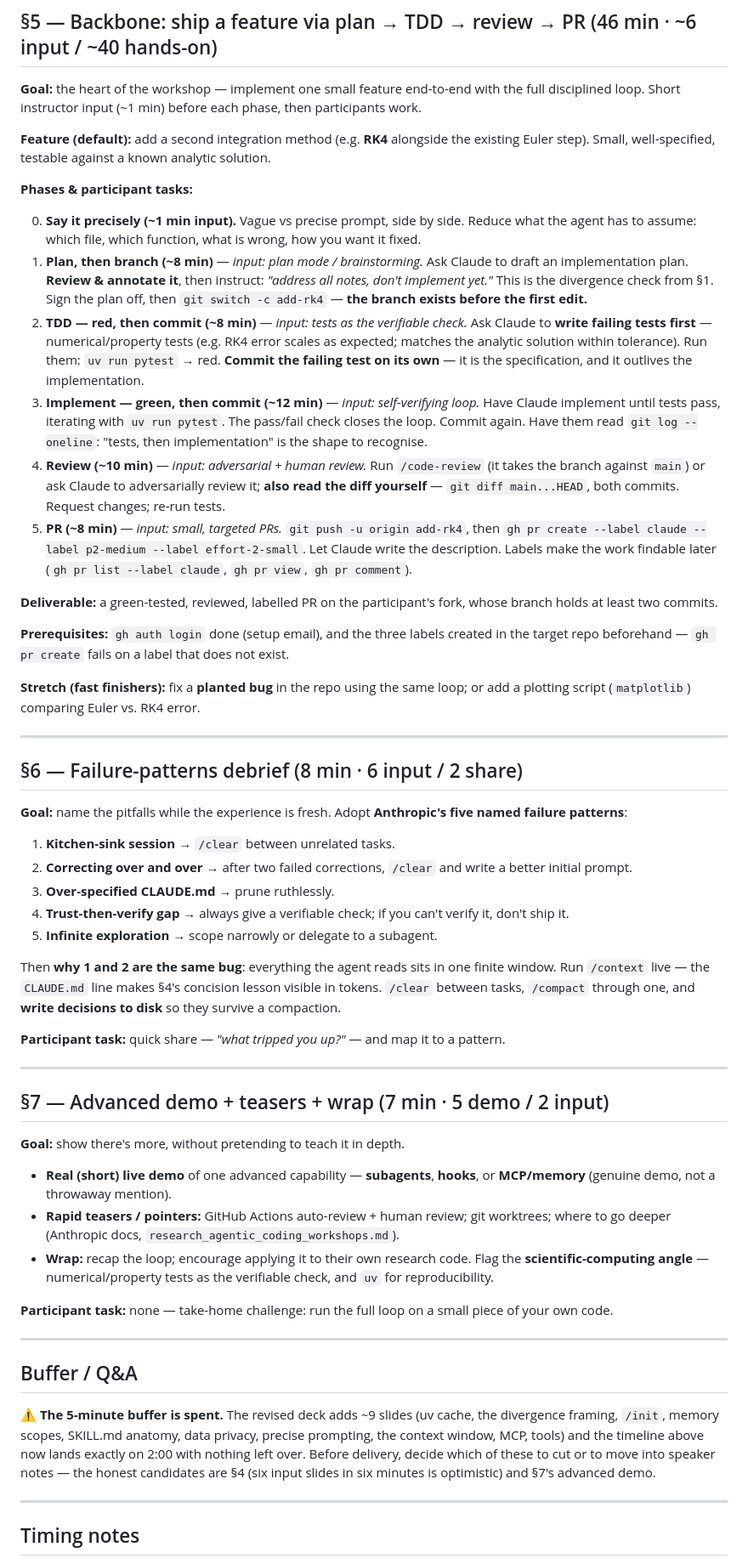
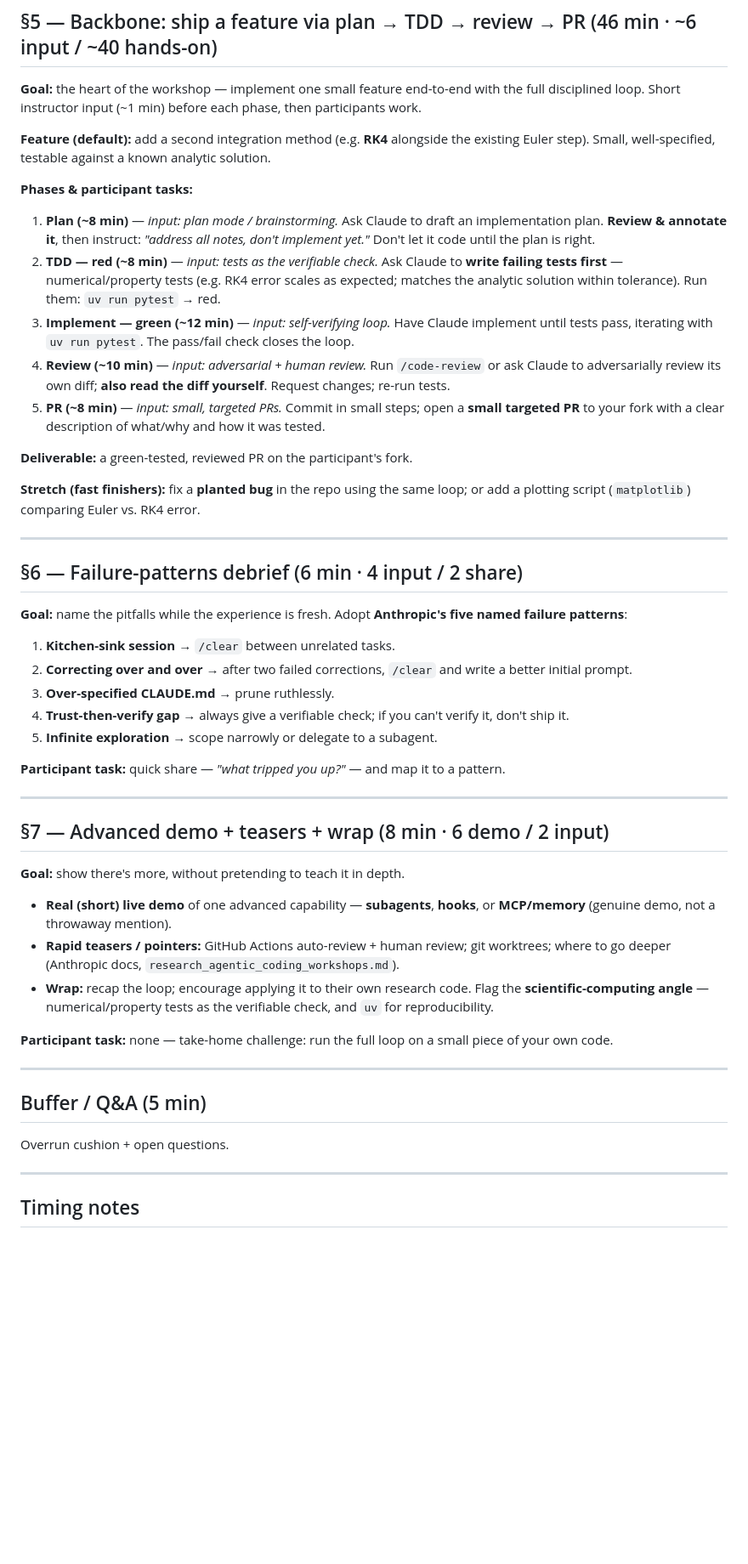
Before and after one commit to tobias-fllnr/agentic-ai-for-coding-workshop, a Markdown page: Presentation/workshop_plan.md, the part around one of its changes. Shown at 85% size. Rendered like a GitHub page; blank space fills up the shorter version.

```diff
--- a/Presentation/workshop_plan.md
+++ b/Presentation/workshop_plan.md
@@ -143,37 +117,24 @@ live, and has read a generated `CLAUDE.md`.
 
 **Phases & participant tasks:**
 
-0. **Say it precisely (~1 min input).** Vague vs precise prompt, side by side. Reduce what the agent has
-   to assume: which file, which function, what is wrong, how you want it fixed.
-1. **Plan, then branch (~8 min)** — *input: plan mode / brainstorming.*
-   Ask Claude to draft an implementation plan. **Review & annotate it**, then instruct: *"address all
-   notes, don't implement yet."* This is the divergence check from §1. Sign the plan off, then
-   `git switch -c add-rk4` — **the branch exists before the first edit.**
-2. **TDD — red, then commit (~8 min)** — *input: tests as the verifiable check.*
+1. **Plan (~8 min)** — *input: plan mode / brainstorming.*
+   Ask Claude to draft an implementation plan. **Review & annotate it**, then instruct: *"address all notes, don't implement yet."* Don't let it code until the plan is right.
+2. **TDD — red (~8 min)** — *input: tests as the verifiable check.*
    Ask Claude to **write failing tests first** — numerical/property tests (e.g. RK4 error scales as expected; matches the analytic solution within tolerance). Run them: `uv run pytest` → red.
-   **Commit the failing test on its own** — it is the specification, and it outlives the implementation.
-3. **Implement — green, then commit (~12 min)** — *input: self-verifying loop.*
+3. **Implement — green (~12 min)** — *input: self-verifying loop.*
    Have Claude implement until tests pass, iterating with `uv run pytest`. The pass/fail check closes the loop.
-   Commit again. Have them read `git log --oneline`: "tests, then implementation" is the shape to recognise.
 4. **Review (~10 min)** — *input: adversarial + human review.*
-   Run `/code-review` (it takes the branch against `main`) or ask Claude to adversarially review it;
-   **also read the diff yourself** — `git diff main...HEAD`, both commits. Request changes; re-run tests.
+   Run `/code-review` or ask Claude to adversarially review its own diff; **also read the diff yourself**. Request changes; re-run tests.
 5. **PR (~8 min)** — *input: small, targeted PRs.*
-   `git push -u origin add-rk4`, then `gh pr create --label claude --label p2-medium --label
-   effort-2-small`. Let Claude write the description. Labels make the work findable later
-   (`gh pr list --label claude`, `gh pr view`, `gh pr comment`).
+   Commit in small steps; open a **small targeted PR** to your fork with a clear description of what/why and how it was tested.
 
-**Deliverable:** a green-tested, reviewed, labelled PR on the participant's fork, whose branch holds at
-least two commits.
-
-**Prerequisites:** `gh auth login` done (setup email), and the three labels created in the target repo
-beforehand — `gh pr create` fails on a label that does not exist.
+**Deliverable:** a green-tested, reviewed PR on the participant's fork.
 
 **Stretch (fast finishers):** fix a **planted bug** in the repo using the same loop; or add a plotting script (`matplotlib`) comparing Euler vs. RK4 error.
 
 ---
 
-## §6 — Failure-patterns debrief (8 min · 6 input / 2 share)
+## §6 — Failure-patterns debrief (6 min · 4 input / 2 share)
 
 **Goal:** name the pitfalls while the experience is fresh. Adopt **Anthropic's five named failure patterns**:
 
@@ -183,15 +144,11 @@ beforehand — `gh pr create` fails on a label that does not exist.
 4. **Trust-then-verify gap** → always give a verifiable check; if you can't verify it, don't ship it.
 5. **Infinite exploration** → scope narrowly or delegate to a subagent.
 
-Then **why 1 and 2 are the same bug**: everything the agent reads sits in one finite window. Run
-`/context` live — the `CLAUDE.md` line makes §4's concision lesson visible in tokens. `/clear` between
-tasks, `/compact` through one, and **write decisions to disk** so they survive a compaction.
-
 **Participant task:** quick share — *"what tripped you up?"* — and map it to a pattern.
 
 ---
 
-## §7 — Advanced demo + teasers + wrap (7 min · 5 demo / 2 input)
+## §7 — Advanced demo + teasers + wrap (8 min · 6 demo / 2 input)
 
 **Goal:** show there's more, without pretending to teach it in depth.
 
@@ -203,13 +160,9 @@ tasks, `/compact` through one, and **write decisions to disk** so they survive a
 
 ---
 
-## Buffer / Q&A
+## Buffer / Q&A (5 min)
 
-⚠️ **The 5-minute buffer is spent.** The revised deck adds ~9 slides (uv cache, the divergence framing,
-`/init`, memory scopes, SKILL.md anatomy, data privacy, precise prompting, the context window, MCP,
-tools) and the timeline above now lands exactly on 2:00 with nothing left over. Before delivery, decide
-which of these to cut or to move into speaker notes — the honest candidates are §4 (six input slides in
-six minutes is optimistic) and §7's advanced demo.
+Overrun cushion + open questions.
 
 ---
 
```
Also changed, not shown: other parts of Presentation/workshop_plan.md (+36 -62 lines).
